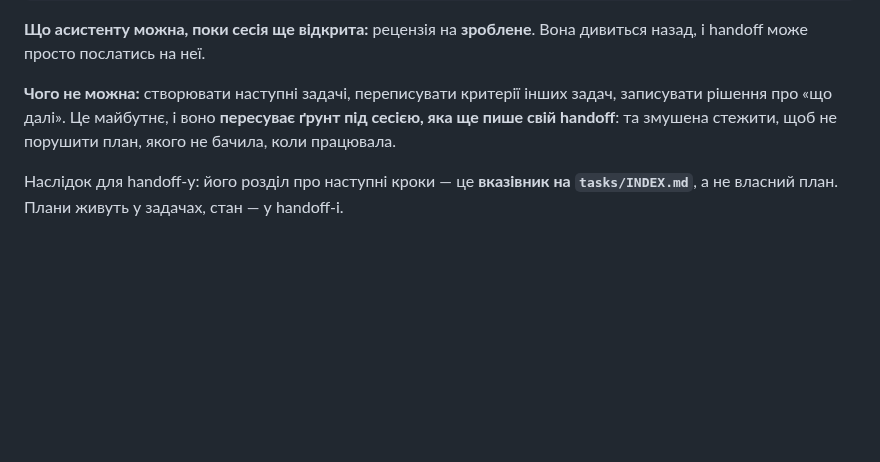
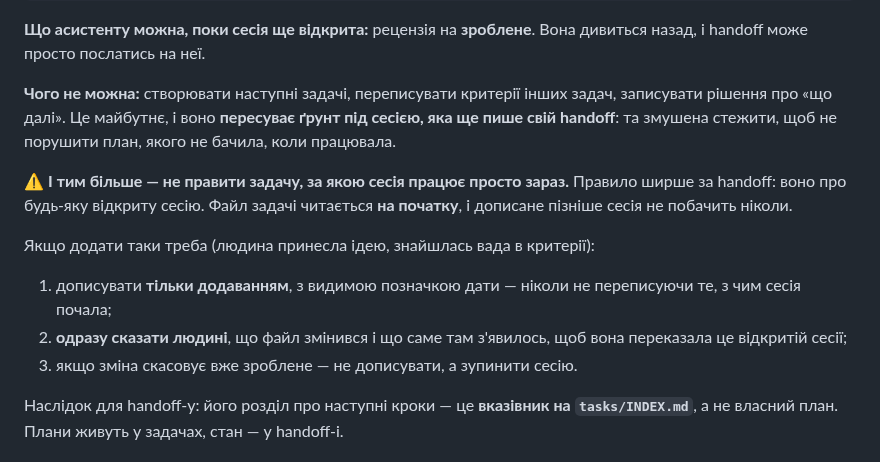
Before and after one commit to DenisMaliy/edgetx-remote-ui, a Markdown page: CLAUDE.md, the part around the change. Rendered like a GitHub page; blank space fills up the shorter version.

Commit message:
docs: не правити задачу, за якою сесія працює просто зараз
Правило було сформульоване вузько — про сесію, що готує handoff. Воно
ширше: файл задачі читається на початку, і дописане пізніше сесія не
побачить ніколи.

Якщо додати таки треба — лише додаванням, з позначкою дати, і одразу
сказати людині, щоб переказала відкритій сесії.

Co-Authored-By: Claude Opus 5 (1M context) <noreply@anthropic.com>

```diff
--- a/CLAUDE.md
+++ b/CLAUDE.md
@@ -135,6 +135,18 @@
 ґрунт під сесією, яка ще пише свій handoff**: та змушена стежити, щоб не
 порушити план, якого не бачила, коли працювала.
 
+⚠️ **І тим більше — не правити задачу, за якою сесія працює просто зараз.**
+Правило ширше за handoff: воно про будь-яку відкриту сесію. Файл задачі
+читається **на початку**, і дописане пізніше сесія не побачить ніколи.
+
+Якщо додати таки треба (людина принесла ідею, знайшлась вада в критерії):
+
+1. дописувати **тільки додаванням**, з видимою позначкою дати — ніколи не
+   переписуючи те, з чим сесія почала;
+2. **одразу сказати людині**, що файл змінився і що саме там з'явилось,
+   щоб вона переказала це відкритій сесії;
+3. якщо зміна скасовує вже зроблене — не дописувати, а зупинити сесію.
+
 Наслідок для handoff-у: його розділ про наступні кроки — це **вказівник на
 `tasks/INDEX.md`**, а не власний план. Плани живуть у задачах, стан — у
 handoff-і.
```
